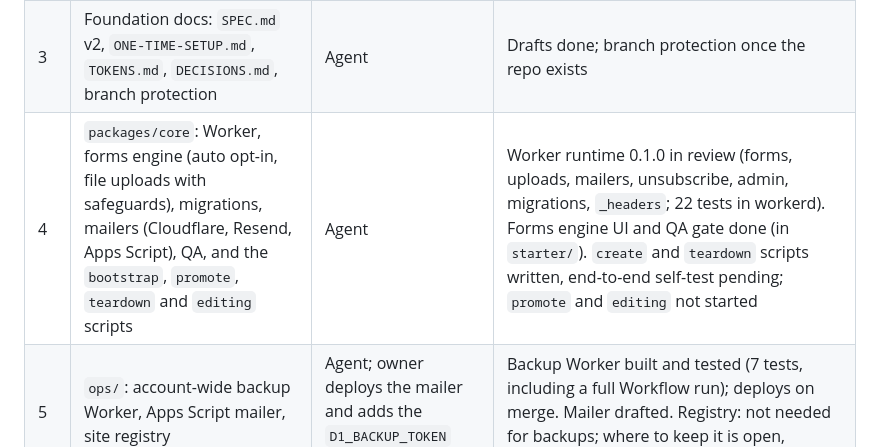
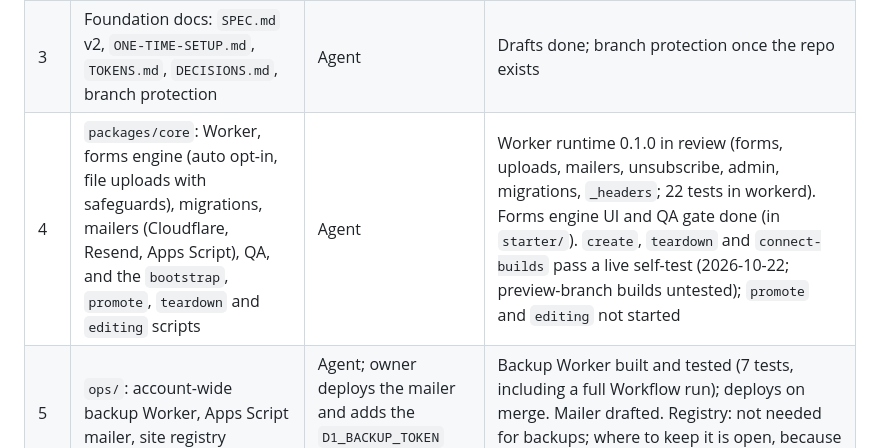
Before and after one commit to travispflanz/framework-b, a Markdown page: docs/ROADMAP.md, the part around the change. Drawn GitHub-style.

```diff
--- a/docs/ROADMAP.md
+++ b/docs/ROADMAP.md
@@ -8,7 +8,7 @@ The v1.0.0 milestone: a new idea is built from one prompt, using this repo. The
 | 2 | Design layer research → design phase and full design intake | Agent, then owner review | Approved by owner 2026-10-22 (`docs/research/design-layer.md`, `docs/research/apify-huggingface-design.md`) |
 | 2b | Design trials: calibrate the autopilot judge on the CC-BY landing-page arena votes; run `dembrandt` on 5 reference sites | Agent; owner supplies a Hugging Face token for the arena data | Done (`docs/research/trials.md`). dembrandt: adopt with limits. Pairwise judge: 15 of 16 clear pairs agree with humans, 24 of 24 order-consistent; adopt, near-ties count as ties |
 | 3 | Foundation docs: `SPEC.md` v2, `ONE-TIME-SETUP.md`, `TOKENS.md`, `DECISIONS.md`, branch protection | Agent | Drafts done; branch protection once the repo exists |
-| 4 | `packages/core`: Worker, forms engine (auto opt-in, file uploads with safeguards), migrations, mailers (Cloudflare, Resend, Apps Script), QA, and the `bootstrap`, `promote`, `teardown` and `editing` scripts | Agent | Worker runtime 0.1.0 in review (forms, uploads, mailers, unsubscribe, admin, migrations, `_headers`; 22 tests in workerd). Forms engine UI and QA gate done (in `starter/`). `create` and `teardown` scripts written, end-to-end self-test pending; `promote` and `editing` not started |
+| 4 | `packages/core`: Worker, forms engine (auto opt-in, file uploads with safeguards), migrations, mailers (Cloudflare, Resend, Apps Script), QA, and the `bootstrap`, `promote`, `teardown` and `editing` scripts | Agent | Worker runtime 0.1.0 in review (forms, uploads, mailers, unsubscribe, admin, migrations, `_headers`; 22 tests in workerd). Forms engine UI and QA gate done (in `starter/`). `create`, `teardown` and `connect-builds` pass a live self-test (2026-10-22; preview-branch builds untested); `promote` and `editing` not started |
 | 5 | `ops/`: account-wide backup Worker, Apps Script mailer, site registry | Agent; owner deploys the mailer and adds the `D1_BACKUP_TOKEN` secret | Backup Worker built and tested (7 tests, including a full Workflow run); deploys on merge. Mailer drafted. Registry: not needed for backups; where to keep it is open, because this repo is public |
 | 6 | `starter/`: Astro 7, wired to `packages/core`, ready for EmDash | Agent, after step 2 is agreed | Skeleton in review: pages, schema-driven form engine (steps, inline errors, file upload, attribution), privacy page generated from the config, `_headers`, site agent docs. End-to-end test passes in a real browser. Not yet: design-phase tooling, QA gate, EmDash switch |
 | 7 | Self-test on every push: dummy-config build, QA gate, lead test, upload test, EmDash-on build, no real email | Agent | Not started |
```
Also changed, not shown: docs/SPEC.md (+5 -1 lines).
